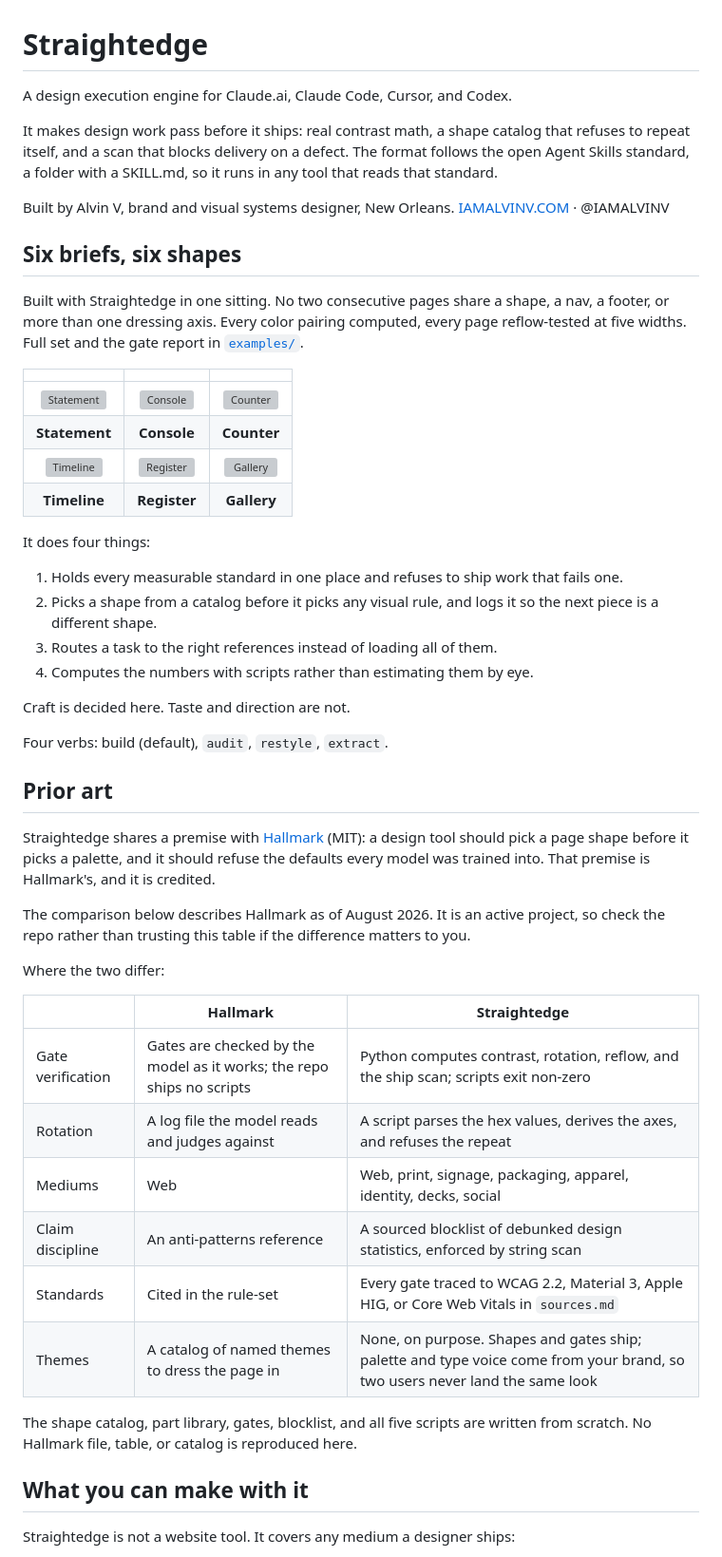
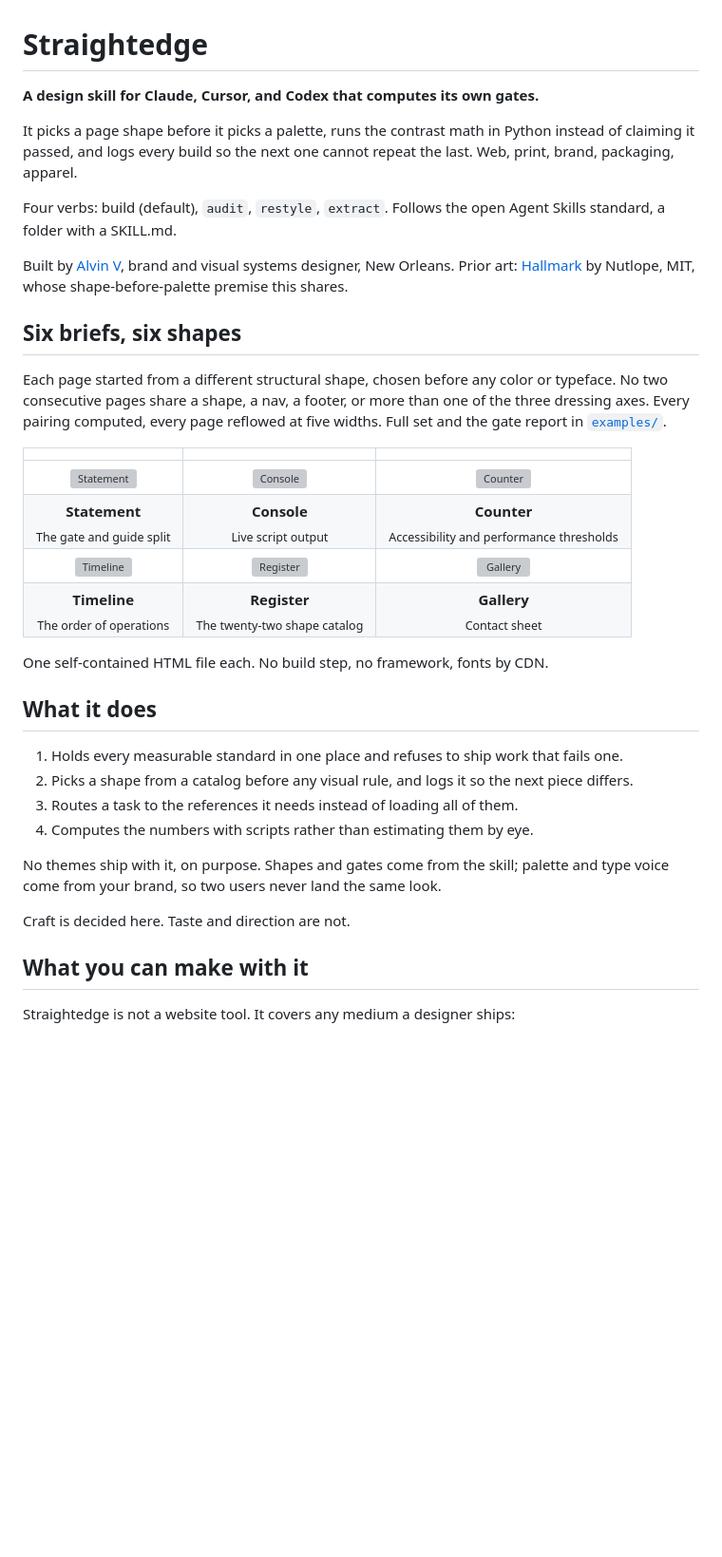
Before and after one commit to iamAlvinV/straightedge, a Markdown page: README.md, the part around the change. Shown at 95% size. Rendered like a GitHub page; blank space fills up the shorter version; grey boxes are pictures that could not be loaded.

```diff
--- a/README.md
+++ b/README.md
@@ -1,51 +1,36 @@
 # Straightedge
 
-A design execution engine for Claude.ai, Claude Code, Cursor, and Codex.
+**A design skill for Claude, Cursor, and Codex that computes its own gates.**
 
-It makes design work pass before it ships: real contrast math, a shape catalog that refuses to repeat itself, and a scan that blocks delivery on a defect. The format follows the open Agent Skills standard, a folder with a SKILL.md, so it runs in any tool that reads that standard.
+It picks a page shape before it picks a palette, runs the contrast math in Python instead of claiming it passed, and logs every build so the next one cannot repeat the last. Web, print, brand, packaging, apparel.
 
-Built by Alvin V, brand and visual systems designer, New Orleans. [IAMALVINV.COM](https://iamalvinv.com) · @IAMALVINV
+Four verbs: build (default), `audit`, `restyle`, `extract`. Follows the open Agent Skills standard, a folder with a SKILL.md.
+
+Built by [Alvin V](https://iamalvinv.com), brand and visual systems designer, New Orleans. Prior art: [Hallmark](https://github.com/Nutlope/hallmark) by Nutlope, MIT, whose shape-before-palette premise this shares.
 
 ## Six briefs, six shapes
 
-Built with Straightedge in one sitting. No two consecutive pages share a shape, a nav, a footer, or more than one dressing axis. Every color pairing computed, every page reflow-tested at five widths. Full set and the gate report in [`examples/`](examples/).
+Each page started from a different structural shape, chosen before any color or typeface. No two consecutive pages share a shape, a nav, a footer, or more than one of the three dressing axes. Every pairing computed, every page reflowed at five widths. Full set and the gate report in [`examples/`](examples/).
 
 | | | |
 |:---:|:---:|:---:|
 | [![Statement](examples/renders/01.png)](examples/01-statement.html) | [![Console](examples/renders/02.png)](examples/02-console.html) | [![Counter](examples/renders/03.png)](examples/03-counter.html) |
-| **Statement** | **Console** | **Counter** |
+| **Statement**<br><sub>The gate and guide split</sub> | **Console**<br><sub>Live script output</sub> | **Counter**<br><sub>Accessibility and performance thresholds</sub> |
 | [![Timeline](examples/renders/04.png)](examples/04-timeline.html) | [![Register](examples/renders/05.png)](examples/05-register.html) | [![Gallery](examples/renders/06.png)](examples/index.html) |
-| **Timeline** | **Register** | **Gallery** |
+| **Timeline**<br><sub>The order of operations</sub> | **Register**<br><sub>The twenty-two shape catalog</sub> | **Gallery**<br><sub>Contact sheet</sub> |
 
-It does four things:
+One self-contained HTML file each. No build step, no framework, fonts by CDN.
+
+## What it does
 
 1. Holds every measurable standard in one place and refuses to ship work that fails one.
-2. Picks a shape from a catalog before it picks any visual rule, and logs it so the next piece is a different shape.
-3. Routes a task to the right references instead of loading all of them.
+2. Picks a shape from a catalog before any visual rule, and logs it so the next piece differs.
+3. Routes a task to the references it needs instead of loading all of them.
 4. Computes the numbers with scripts rather than estimating them by eye.
 
+No themes ship with it, on purpose. Shapes and gates come from the skill; palette and type voice come from your brand, so two users never land the same look.
+
 Craft is decided here. Taste and direction are not.
-
-Four verbs: build (default), `audit`, `restyle`, `extract`.
-
-## Prior art
-
-Straightedge shares a premise with [Hallmark](https://github.com/Nutlope/hallmark) (MIT): a design tool should pick a page shape before it picks a palette, and it should refuse the defaults every model was trained into. That premise is Hallmark's, and it is credited.
-
-The comparison below describes Hallmark as of August 2026. It is an active project, so check the repo rather than trusting this table if the difference matters to you.
-
-Where the two differ:
-
-| | Hallmark | Straightedge |
-|---|---|---|
-| Gate verification | Gates are checked by the model as it works; the repo ships no scripts | Python computes contrast, rotation, reflow, and the ship scan; scripts exit non-zero |
-| Rotation | A log file the model reads and judges against | A script parses the hex values, derives the axes, and refuses the repeat |
-| Mediums | Web | Web, print, signage, packaging, apparel, identity, decks, social |
-| Claim discipline | An anti-patterns reference | A sourced blocklist of debunked design statistics, enforced by string scan |
-| Standards | Cited in the rule-set | Every gate traced to WCAG 2.2, Material 3, Apple HIG, or Core Web Vitals in `sources.md` |
-| Themes | A catalog of named themes to dress the page in | None, on purpose. Shapes and gates ship; palette and type voice come from your brand, so two users never land the same look |
-
-The shape catalog, part library, gates, blocklist, and all five scripts are written from scratch. No Hallmark file, table, or catalog is reproduced here.
 
 ## What you can make with it
 
```
